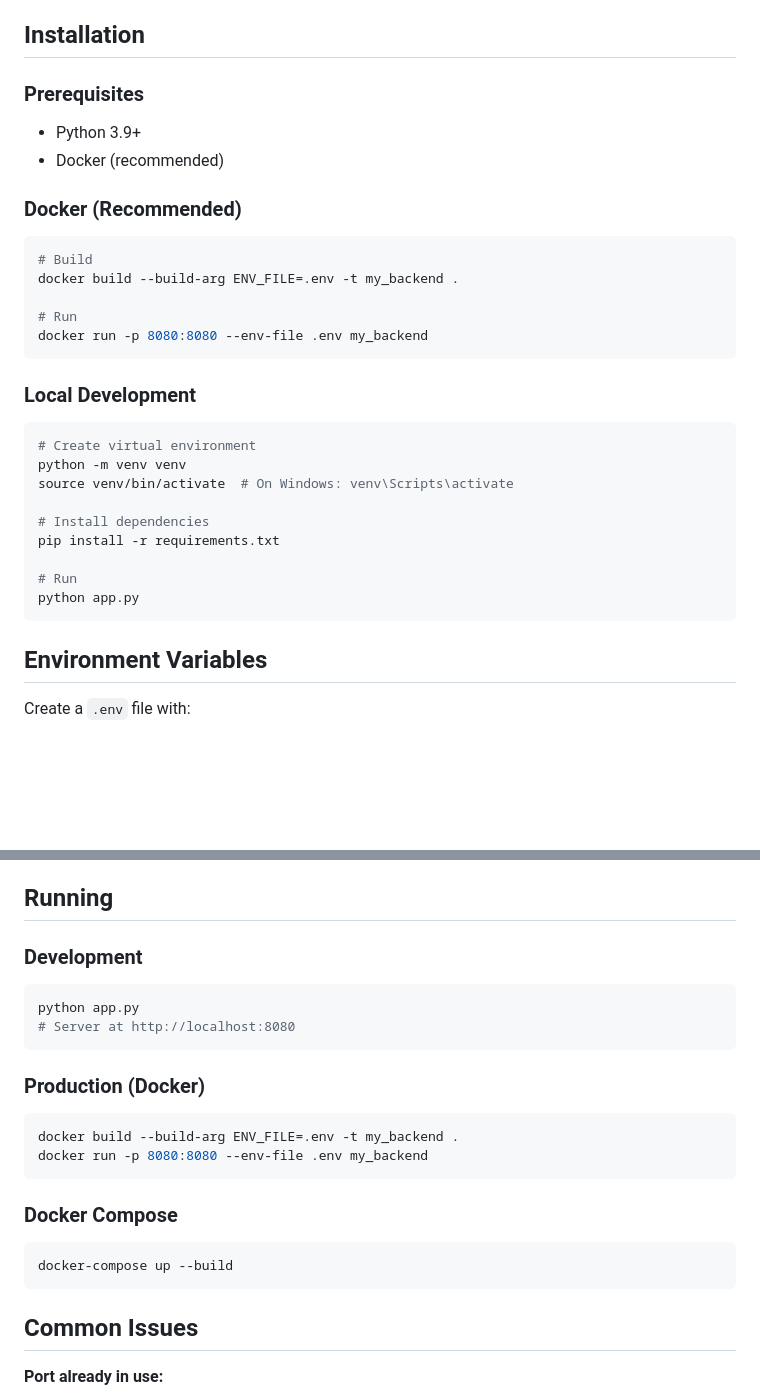
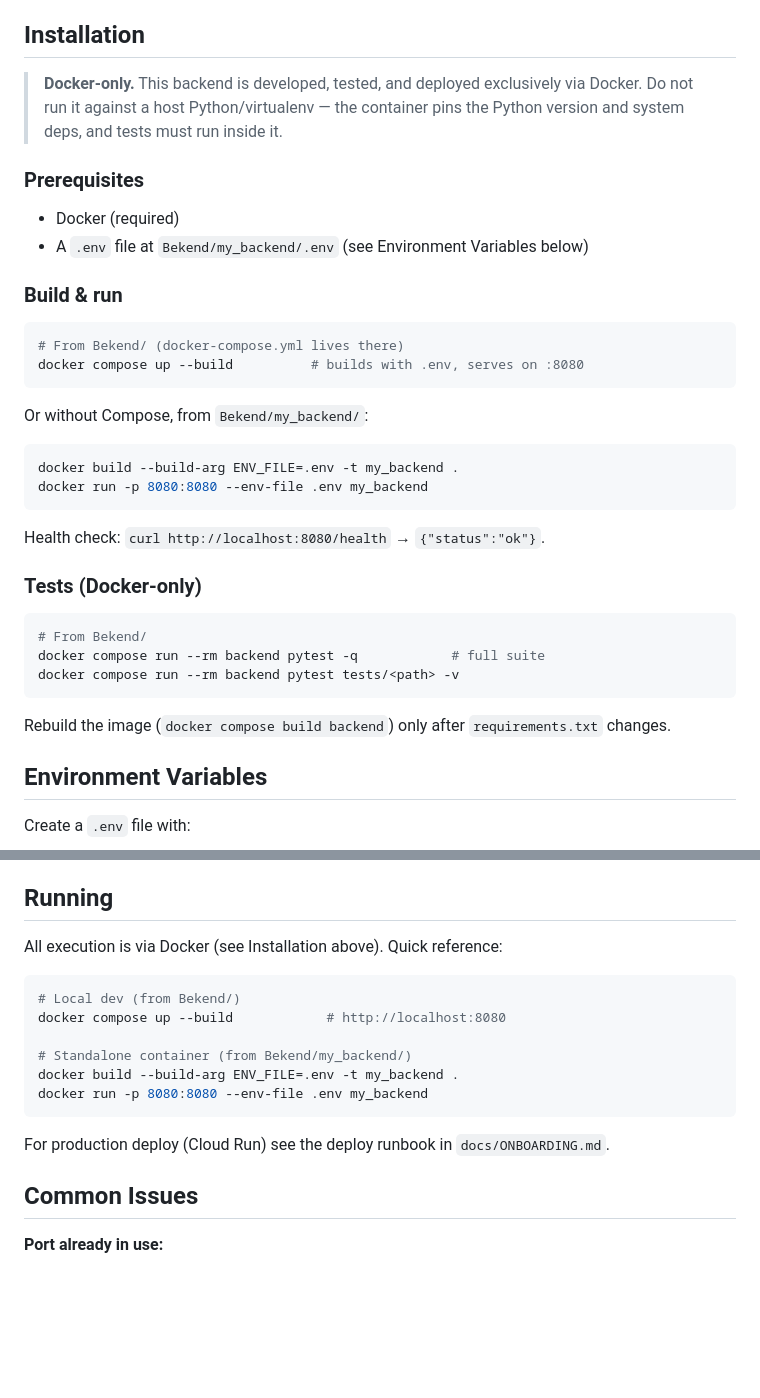
Before and after one commit to stpauli98/Backend_RabensteinerEng, a Markdown page: my_backend/README.md, 2 parts joined by grey strips. GitHub-like rendering; blank space fills up the shorter version.

Commit message:
docs(backend): align README to Docker-only (remove venv/host-python path)
Docker is the only supported path for dev, tests, and deploy. Adds Docker test
command + health check; points prod deploy to docs/ONBOARDING.md.

Co-Authored-By: Claude Opus 4.8 (1M context) <noreply@anthropic.com>

````diff
--- a/my_backend/README.md
+++ b/my_backend/README.md
@@ -15,33 +15,38 @@ The backend provides:
 
 ## Installation
 
+> **Docker-only.** This backend is developed, tested, and deployed exclusively via
+> Docker. Do not run it against a host Python/virtualenv — the container pins the
+> Python version and system deps, and tests must run inside it.
+
 ### Prerequisites
-- Python 3.9+
-- Docker (recommended)
+- Docker (required)
+- A `.env` file at `Bekend/my_backend/.env` (see Environment Variables below)
 
-### Docker (Recommended)
+### Build & run
 
 ```bash
-# Build
+# From Bekend/ (docker-compose.yml lives there)
+docker compose up --build          # builds with .env, serves on :8080
+```
+
+Or without Compose, from `Bekend/my_backend/`:
+
+```bash
 docker build --build-arg ENV_FILE=.env -t my_backend .
-
-# Run
 docker run -p 8080:8080 --env-file .env my_backend
 ```
 
-### Local Development
+Health check: `curl http://localhost:8080/health` → `{"status":"ok"}`.
+
+### Tests (Docker-only)
 
 ```bash
-# Create virtual environment
-python -m venv venv
-source venv/bin/activate  # On Windows: venv\Scripts\activate
-
-# Install dependencies
-pip install -r requirements.txt
-
-# Run
-python app.py
+# From Bekend/
+docker compose run --rm backend pytest -q            # full suite
+docker compose run --rm backend pytest tests/<path> -v
 ```
+Rebuild the image (`docker compose build backend`) only after `requirements.txt` changes.
 
 ## Environment Variables
 
@@ -170,22 +175,18 @@ my_backend/
 
 ## Running
 
-### Development
+All execution is via Docker (see Installation above). Quick reference:
+
 ```bash
-python app.py
-# Server at http://localhost:8080
-```
+# Local dev (from Bekend/)
+docker compose up --build            # http://localhost:8080
 
-### Production (Docker)
-```bash
+# Standalone container (from Bekend/my_backend/)
 docker build --build-arg ENV_FILE=.env -t my_backend .
 docker run -p 8080:8080 --env-file .env my_backend
 ```
 
-### Docker Compose
-```bash
-docker-compose up --build
-```
+For production deploy (Cloud Run) see the deploy runbook in `docs/ONBOARDING.md`.
 
 ## Common Issues
 
````
